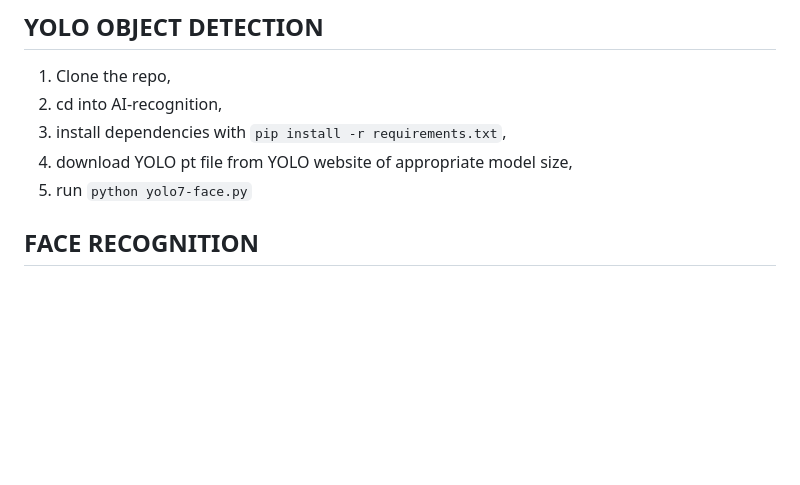
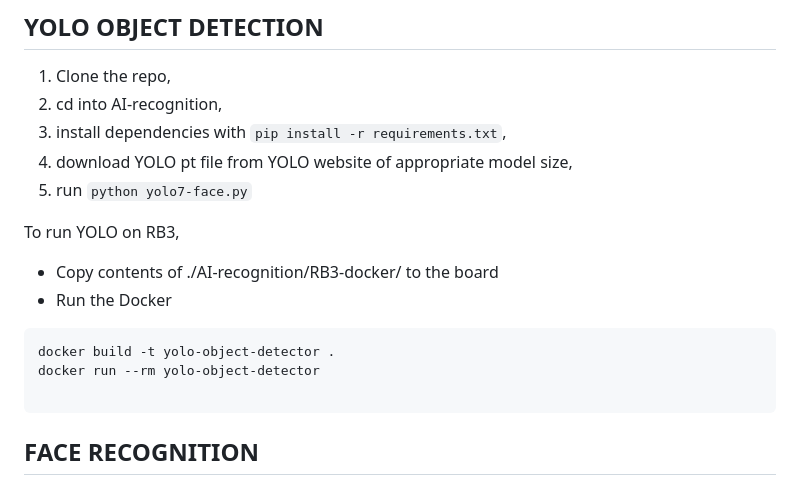
Before and after one commit to OpenGate-RB3/OpenGate-RB3, a Markdown page: README.md, the part around the change. GitHub-like rendering; blank space fills up the shorter version.

Commit message:
update rb3 yolo guide

````diff
--- a/README.md
+++ b/README.md
@@ -85,6 +85,17 @@ Notifications will come to ntfy.sh by default.
 4. download YOLO pt file from YOLO website of appropriate model size,
 5. run `python yolo7-face.py`
 
+To run YOLO on RB3,
+
+- Copy contents of ./AI-recognition/RB3-docker/ to the board
+- Run the Docker
+
+```bash
+docker build -t yolo-object-detector .
+docker run --rm yolo-object-detector
+
+```
+
 ## FACE RECOGNITION
 
 To add face recognition, add pictures of faces of people you want to be recognized into `AI-recognition/known_faces` directory. Each file should be named with how you want the person object to be named when recognized. png and jpeg are valid formats for the pictures.
````
Also changed, not shown: AI-recognition/RB3-docker/how-to-run.md (added, +3 -0 lines).
